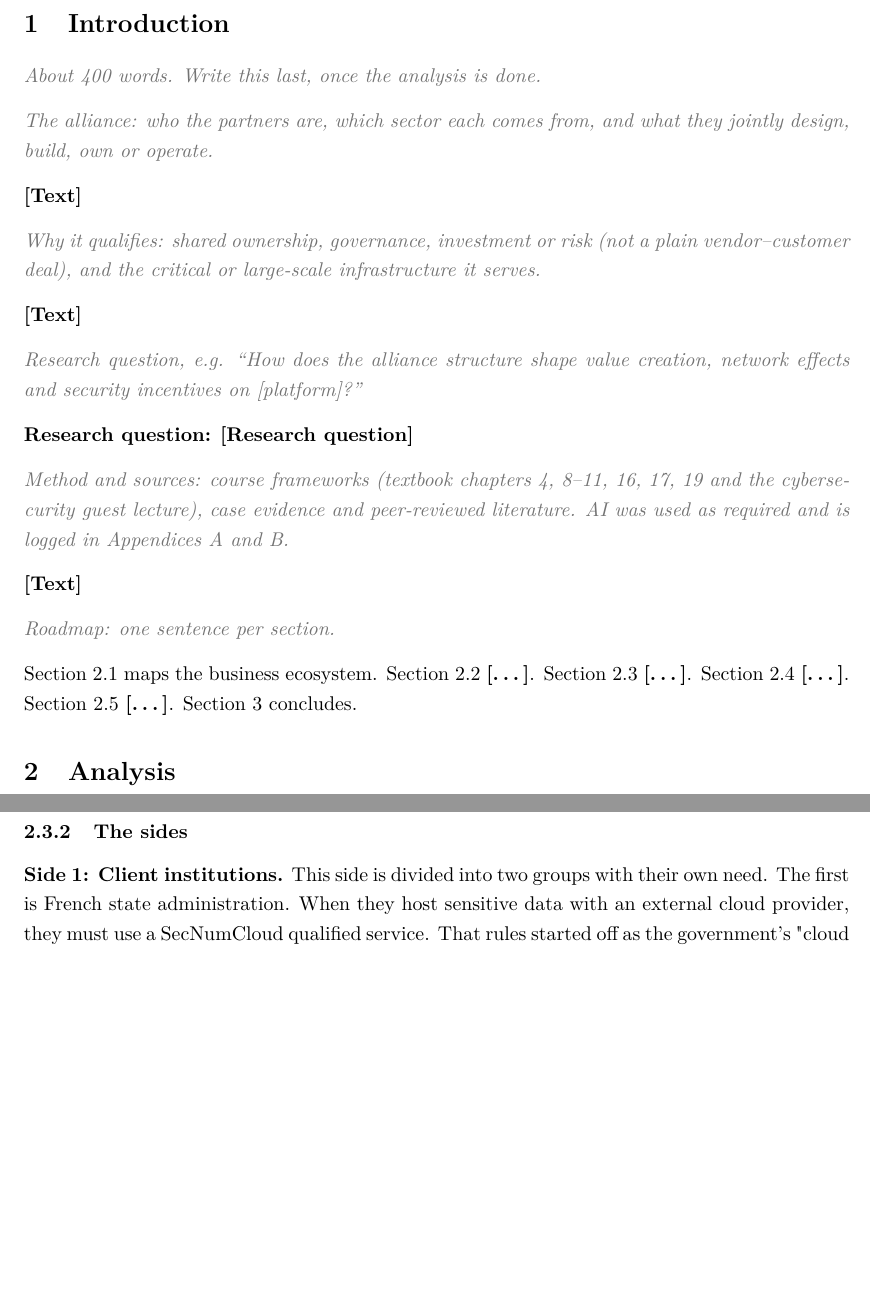
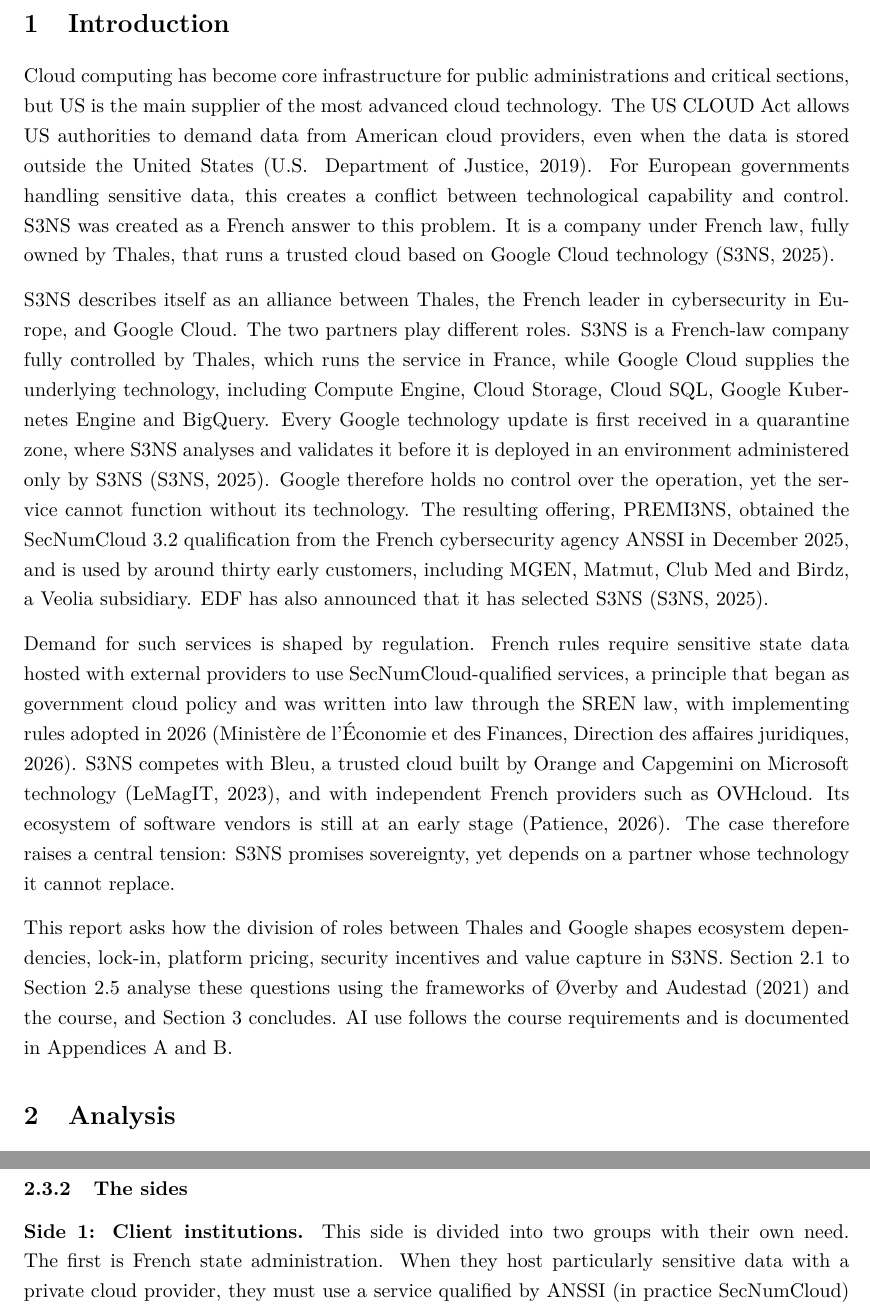
Before and after one commit to arneskog/Case-study, a LaTeX document (main.tex, which reads sections/01-introduction.tex, sections/04-task3-msp.tex): two parts of pages 6 and 10 of 22, joined at a grey line, cut so that both start at the same text, the shorter picture padded with empty space. Compiled offline with pdfLaTeX.

Commit message:
Updates from Overleaf

```diff
--- a/sections/01-introduction.tex
+++ b/sections/01-introduction.tex
@@ -1,27 +1,37 @@
 \section{Introduction}
 \label{sec:intro}
-\guide{About 400 words. Write this last, once the analysis is done.}
+Cloud computing has become core infrastructure for public administrations and critical sections, but US is the main supplier of the most advanced cloud technology. The US CLOUD Act allows US authorities to demand data from American cloud providers, even when the data is stored outside the United States \parencite{doj2019cloudact}. For European governments handling sensitive data, this creates a conflict between technological capability and control. S3NS was created as a French answer to this problem. It is a company under French law, fully owned by Thales, that runs a trusted cloud based on Google Cloud technology \parencite{s3ns2025premi3ns}.
 
-\guide{The alliance: who the partners are, which sector each comes from, and
-what they jointly design, build, own or operate.}
-\fillin{Text}
+S3NS describes itself as an alliance between Thales, the French leader in
+cybersecurity in Europe, and Google Cloud.
+The two partners play different roles. S3NS is a French-law company fully
+controlled by Thales, which runs the service in France, while Google Cloud
+supplies the underlying technology, including Compute Engine, Cloud Storage,
+Cloud SQL, Google Kubernetes Engine and BigQuery.
+Every Google technology update is first received in a quarantine zone, where
+S3NS analyses and validates it before it is deployed in an environment
+administered only by S3NS \parencite{s3ns2025premi3ns}. Google therefore holds
+no control over the operation, yet the service cannot function without its
+technology. The resulting offering, PREMI3NS, obtained the SecNumCloud 3.2
+qualification from the French cybersecurity agency ANSSI in December 2025, and
+is used by around thirty early customers, including MGEN, Matmut, Club Med and
+Birdz, a Veolia subsidiary. EDF has also announced that it has selected S3NS
+\parencite{s3ns2025premi3ns}.
 
-\guide{Why it qualifies: shared ownership, governance, investment or risk (not a
-plain vendor--customer deal), and the critical or large-scale infrastructure it
-serves.}
-\fillin{Text}
+Demand for such services is shaped by regulation. French rules require
+sensitive state data hosted with external providers to use SecNumCloud-qualified
+services, a principle that began as government cloud policy and was written into
+law through the SREN law, with implementing rules adopted in 2026
+\parencite{decretsren2026}. S3NS competes with Bleu, a trusted cloud
+built by Orange and Capgemini on Microsoft technology \parencite{lemagit2023usf},
+and with independent French providers such as OVHcloud. Its ecosystem of
+software vendors is still at an early stage \parencite{futurum2026}. The case
+therefore raises a central tension: S3NS promises sovereignty, yet depends on a
+partner whose technology it cannot replace.
 
-\guide{Research question, e.g. ``How does the alliance structure shape value
-creation, network effects and security incentives on [platform]?''}
-\textbf{Research question:} \fillin{Research question}
-
-\guide{Method and sources: course frameworks (textbook chapters 4, 8--11, 16,
-17, 19 and the cybersecurity guest lecture), case evidence and peer-reviewed
-literature. AI was used as required and is logged in Appendices A and B.}
-\fillin{Text}
-
-\guide{Roadmap: one sentence per section.}
-Section~\ref{sec:task1} maps the business ecosystem. Section~\ref{sec:task2}
-\fillin{\dots}. Section~\ref{sec:task3} \fillin{\dots}.
-Section~\ref{sec:task4} \fillin{\dots}. Section~\ref{sec:task5} \fillin{\dots}.
-Section~\ref{sec:conclusion} concludes.
+This report asks how the division of roles between Thales and Google shapes
+ecosystem dependencies, lock-in, platform pricing, security incentives and value
+capture in S3NS. Section~\ref{sec:task1} to Section~\ref{sec:task5} analyse
+these questions using the frameworks of \textcite{overby2021} and the course,
+and Section~\ref{sec:conclusion} concludes. AI use follows the course
+requirements and is documented in Appendices~A and~B.
--- a/sections/04-task3-msp.tex
+++ b/sections/04-task3-msp.tex
@@ -16,7 +16,11 @@
 
 \subsubsection{The sides}
 
-\textbf{Side 1: Client institutions.} This side is divided into two groups with their own need. The first is French state administration. When they host sensitive data with an external cloud provider, they must use a SecNumCloud qualified service. That rules started off as the government's "cloud au centre" doctrine and was written into law through the 2024 SREN law, with implementing rules adopted in 2026 \parencite{acteurspublics2026sren, anssisecnumcloud}. The second group is large companies in regulated sectors. Around ~30 early adopters tested the PREMI3NS before qualification, and EDF and Thales itself are named users \parencite{s3ns2025premi3ns}. For these firms, trusted cloud is a strategic choice and not a legal duty. Both groups face high switching costs once they have migrated.
+\textbf{Side 1: Client institutions.} This side is divided into two groups with their own need. The first is French state administration. When they host particularly sensitive
+data with a private cloud provider, they must use a service qualified by ANSSI
+(in practice SecNumCloud) or certified at EU level. This requirement was written
+into law through article 31 of the 2024 SREN law, with an implementing decree
+adopted in April 2026 \parencite{decretsren2026}. The second group is large companies in regulated sectors. Around ~30 early adopters tested the PREMI3NS before qualification, and EDF and Thales itself are named users \parencite{s3ns2025premi3ns}. For these firms, trusted cloud is a strategic choice and not a legal duty. Both groups face high switching costs once they have migrated.
 
 \textbf{Side 2: Complementors.} These are ISVs, SaaS providers and service partners (integrator and consultancies). They must invest to port to qualify their products, and most can also offer them on competing trusted clouds, so they multi-home. An industry analysis describes the ISV model on PREMI3NS as still at an early stage \parencite{futurum2026}. This means the platform does not yet have a large complementor side, which is exactly the chicken-and-egg problem MSP theory describes.
 
```
Also changed, not shown: references.bib (+17 -8 lines), sections/10-closing-reflection.tex (+1 -0 lines).
